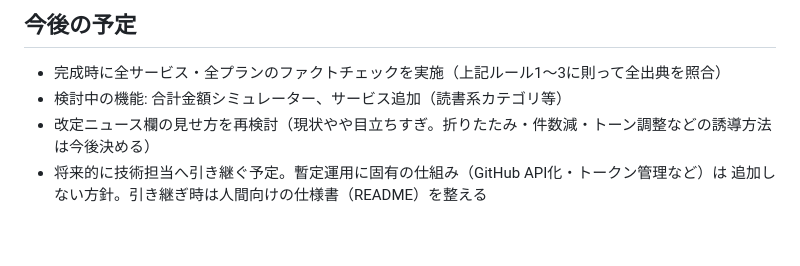
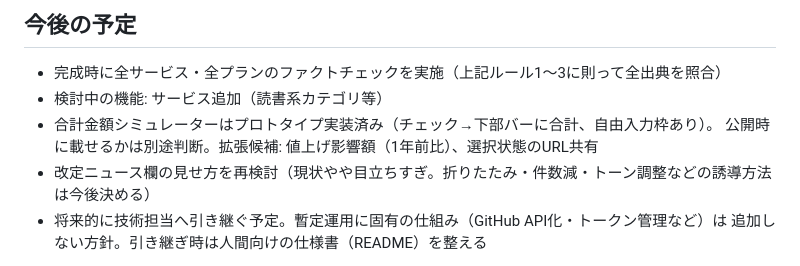
Before and after one commit to usudaaa/subscprice, a Markdown page: CLAUDE.md, the part around the change. Drawn GitHub-style; blank space fills up the shorter version.

Commit message:
CLAUDE.md: シミュレーターをプロトタイプ実装済みに更新
Co-Authored-By: Claude Fable 5 <noreply@anthropic.com>

```diff
--- a/CLAUDE.md
+++ b/CLAUDE.md
@@ -60,7 +60,9 @@
 ## 今後の予定
 
 - 完成時に全サービス・全プランのファクトチェックを実施（上記ルール1〜3に則って全出典を照合）
-- 検討中の機能: 合計金額シミュレーター、サービス追加（読書系カテゴリ等）
+- 検討中の機能: サービス追加（読書系カテゴリ等）
+- 合計金額シミュレーターはプロトタイプ実装済み（チェック→下部バーに合計、自由入力枠あり）。
+  公開時に載せるかは別途判断。拡張候補: 値上げ影響額（1年前比）、選択状態のURL共有
 - 改定ニュース欄の見せ方を再検討（現状やや目立ちすぎ。折りたたみ・件数減・トーン調整などの誘導方法は今後決める）
 - 将来的に技術担当へ引き継ぐ予定。暫定運用に固有の仕組み（GitHub API化・トークン管理など）は
   追加しない方針。引き継ぎ時は人間向けの仕様書（README）を整える
```
